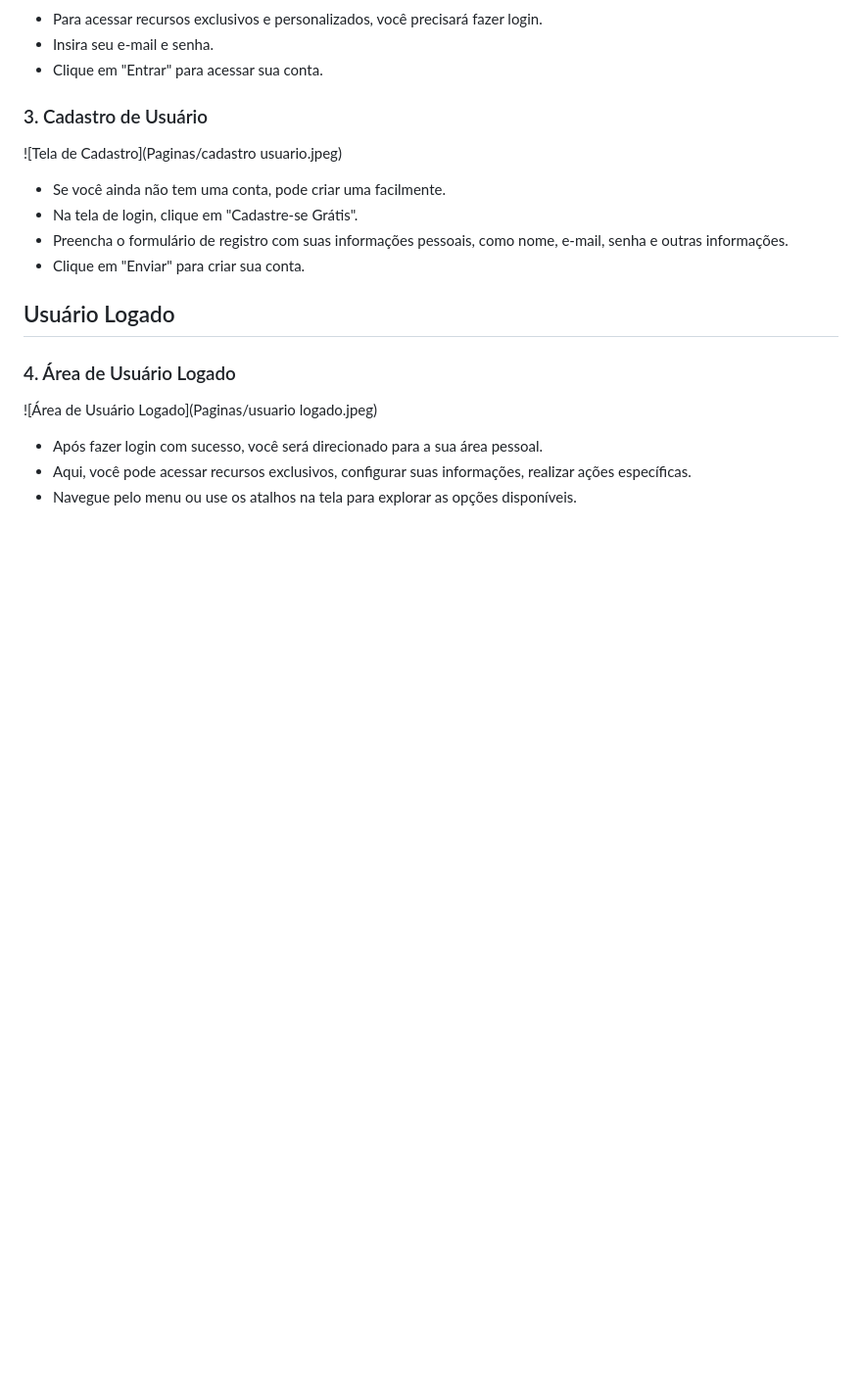
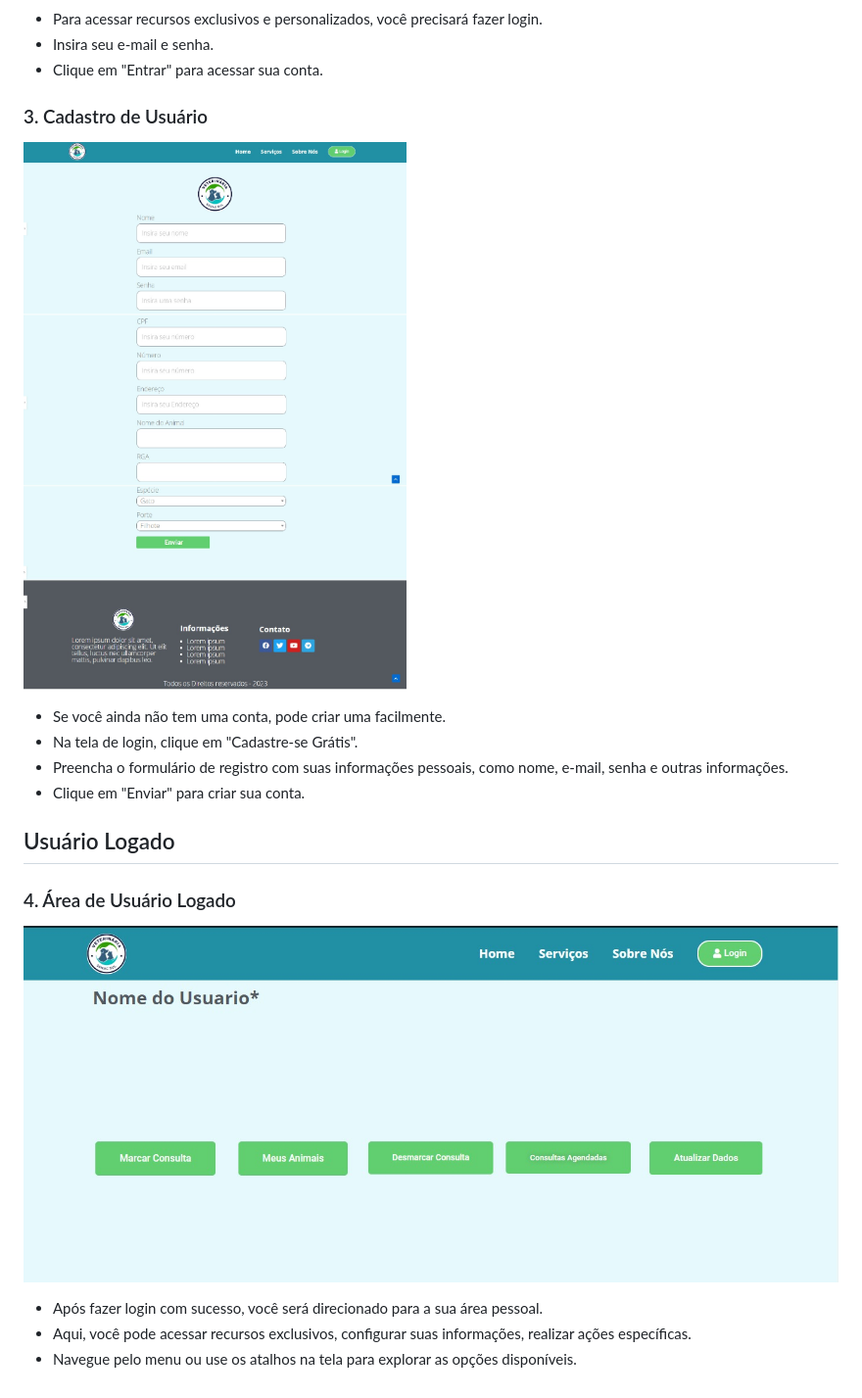
Before and after one commit to LaurianoCarlos/Clinic-P_I, a Markdown page: README.md, the part around one of its changes. Shown at 98% size. Rendered like a GitHub page; blank space fills up the shorter version.

```diff
--- a/README.md
+++ b/README.md
@@ -62,7 +62,7 @@ Este guia descreve o fluxo do usuário em nossa aplicação, desde a área não
 
 ### 3. Cadastro de Usuário
 
-![Tela de Cadastro](Paginas/cadastro usuario.jpeg)
+![Tela de Cadastro](Paginas/cadastro_usuario.png)
 
 - Se você ainda não tem uma conta, pode criar uma facilmente.
 - Na tela de login, clique em "Cadastre-se Grátis".
@@ -73,7 +73,7 @@ Este guia descreve o fluxo do usuário em nossa aplicação, desde a área não
 
 ### 4. Área de Usuário Logado
 
-![Área de Usuário Logado](Paginas/usuario logado.jpeg)
+![Área de Usuário Logado](Paginas/usuario_logado.png)
 
 - Após fazer login com sucesso, você será direcionado para a sua área pessoal.
 - Aqui, você pode acessar recursos exclusivos, configurar suas informações, realizar ações específicas.
```
Also changed, not shown: other parts of README.md (+2 -2 lines), Paginas/cadastro_usuario.png (renamed from project/image/cadastro usuario.jpeg), Paginas/tela_de_inicio.png (renamed from project/image/Tela de inicio.jpeg), Paginas/tela_login.png (renamed from project/image/Tela login.jpeg), Paginas/usuario_logado.png (renamed from project/image/usuario logado.jpeg).
